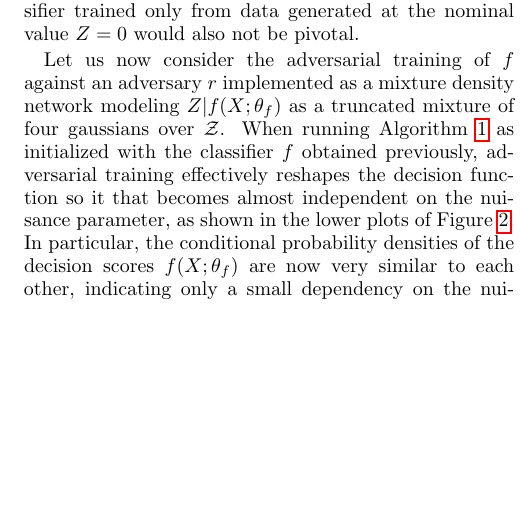
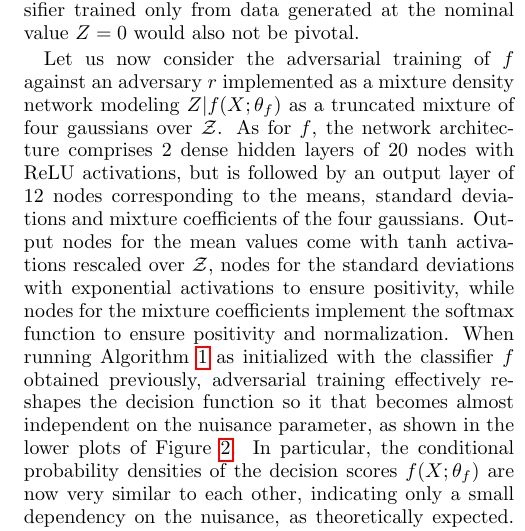
Before and after one commit to glouppe/paper-learning-to-pivot, a LaTeX paper (tex/paper.tex): part of one column of page 6 of 7, cut so that both start at the same text, the shorter picture padded with empty space. Compiled offline with pdfLaTeX.

Commit message:
add details about network architectures

```diff
--- a/tex/paper.tex
+++ b/tex/paper.tex
@@ -584,4 +580,0 @@ classifier is not pivotal, as the conditional probability densities of its
-decision scores $f(X;\theta_f)$ show large discrepancies between values $z$ of
-the nuisance.
-While not shown here, a classifier trained only from data
-generated at the nominal value $Z=0$ would also not be pivotal.
@@ -588,7 +587,17 @@ generated at the nominal value $Z=0$ would also not be pivotal.
+large discrepancies between values $z$ of the nuisance. While not shown here, a
+classifier trained only from data generated at the nominal value $Z=0$ would
+also not be pivotal.
 
 Let us now consider the adversarial training of $f$ against an adversary $r$
 implemented as a mixture density network modeling $Z|f(X;\theta_f)$ as a
-truncated mixture of four gaussians over ${\cal Z}$. When running
+truncated mixture of four gaussians over ${\cal Z}$. As for $f$, the network
+architecture comprises 2 dense hidden layers of 20 nodes with ReLU activations,
+but is followed by an output layer of 12 nodes corresponding to the means,
+standard deviations and mixture coefficients of the four gaussians. Output nodes
+for the mean values come with tanh activations rescaled over ${\cal Z}$, nodes
+for the standard deviations with exponential activations to ensure positivity,
+while nodes for the mixture coefficients implement the softmax function to
+ensure positivity and normalization. When running
 Algorithm~\ref{alg:adversarial-training} as initialized with the classifier $f$
 obtained previously, adversarial training effectively reshapes the decision
 function so it that becomes almost independent on the nuisance parameter, as
```
Also changed, not shown: tex/paper.pdf, tex/paper.tex (9 more changed lines), 1 other file.
